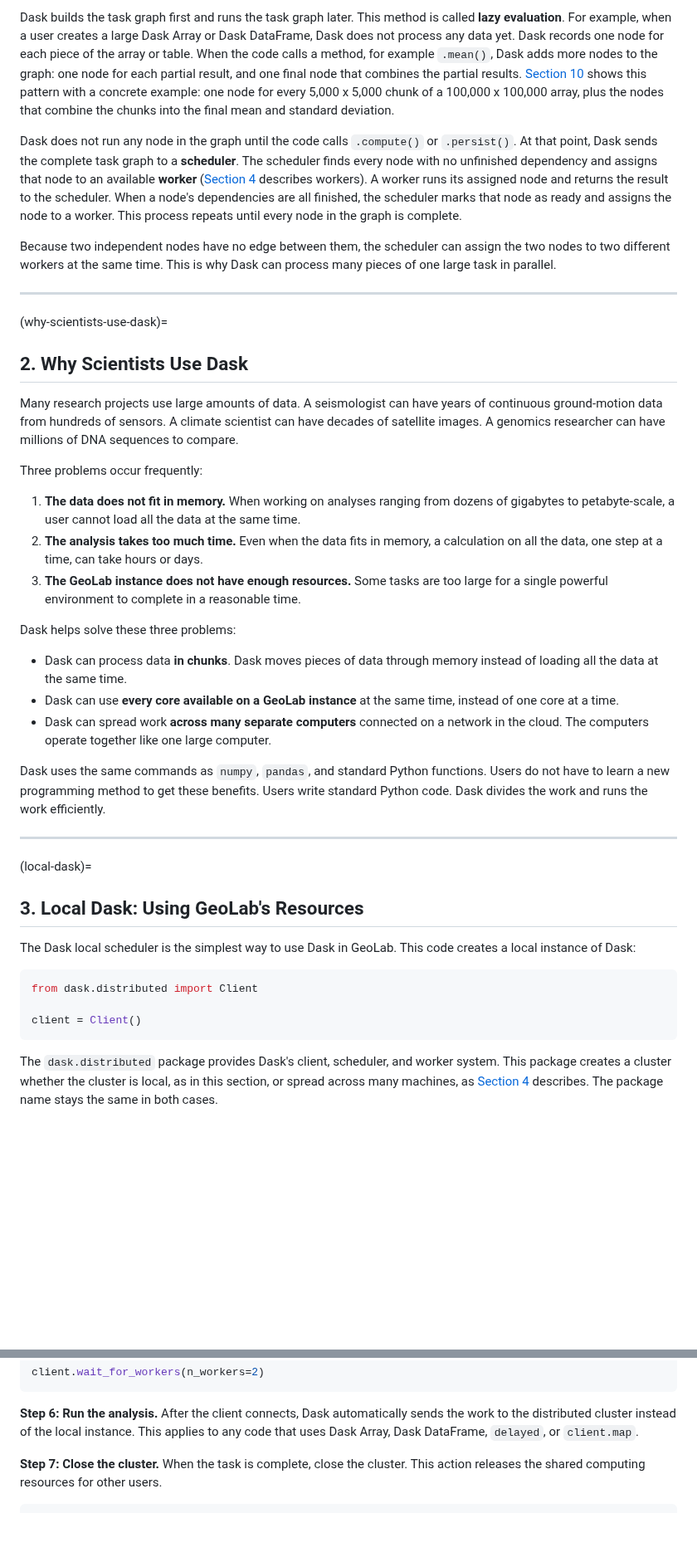
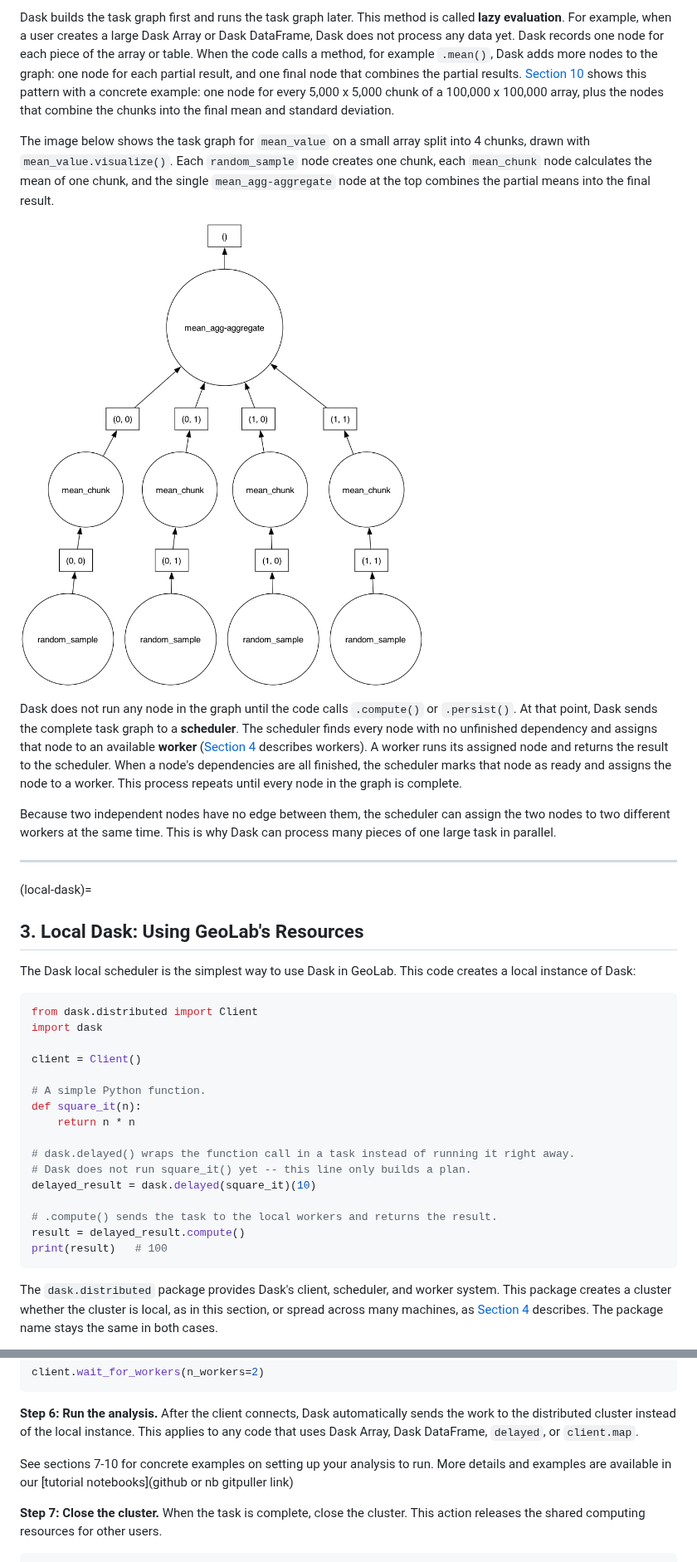
Before and after one commit to EarthScope/GeoLab-docs, a Markdown page: advanced_topics/dask.md, 2 parts joined by grey strips. Shown at 83% size. Rendered like a GitHub page; pictures changed too: img/dask_task_graph.png (added); blank space fills up the shorter version.

````diff
--- a/advanced_topics/dask.md
+++ b/advanced_topics/dask.md
@@ -19,30 +40,13 @@ Dask represents a large task as a **task graph** instead of running the task imm
 
 Dask builds the task graph first and runs the task graph later. This method is called **lazy evaluation**. For example, when a user creates a large Dask Array or Dask DataFrame, Dask does not process any data yet. Dask records one node for each piece of the array or table. When the code calls a method, for example `.mean()`, Dask adds more nodes to the graph: one node for each partial result, and one final node that combines the partial results. [Section 10](#full-example) shows this pattern with a concrete example: one node for every 5,000 x 5,000 chunk of a 100,000 x 100,000 array, plus the nodes that combine the chunks into the final mean and standard deviation.
 
+The image below shows the task graph for `mean_value` on a small array split into 4 chunks, drawn with `mean_value.visualize()`. Each `random_sample` node creates one chunk, each `mean_chunk` node calculates the mean of one chunk, and the single `mean_agg-aggregate` node at the top combines the partial means into the final result.
+
+![Task graph for mean_value, showing random_sample, mean_chunk, and mean_agg-aggregate nodes](../img/dask_task_graph.png)
+
 Dask does not run any node in the graph until the code calls `.compute()` or `.persist()`. At that point, Dask sends the complete task graph to a **scheduler**. The scheduler finds every node with no unfinished dependency and assigns that node to an available **worker** ([Section 4](#dask-distributed) describes workers). A worker runs its assigned node and returns the result to the scheduler. When a node's dependencies are all finished, the scheduler marks that node as ready and assigns the node to a worker. This process repeats until every node in the graph is complete.
 
 Because two independent nodes have no edge between them, the scheduler can assign the two nodes to two different workers at the same time. This is why Dask can process many pieces of one large task in parallel.
-
----
-
-(why-scientists-use-dask)=
-## 2. Why Scientists Use Dask
-
-Many research projects use large amounts of data. A seismologist can have years of continuous ground-motion data from hundreds of sensors. A climate scientist can have decades of satellite images. A genomics researcher can have millions of DNA sequences to compare.
-
-Three problems occur frequently:
-
-1. **The data does not fit in memory.** When working on analyses ranging from dozens of gigabytes to petabyte-scale, a user cannot load all the data at the same time.
-2. **The analysis takes too much time.** Even when the data fits in memory, a calculation on all the data, one step at a time, can take hours or days.
-3. **The GeoLab instance does not have enough resources.** Some tasks are too large for a single powerful environment to complete in a reasonable time.
-
-Dask helps solve these three problems:
-
-- Dask can process data **in chunks**. Dask moves pieces of data through memory instead of loading all the data at the same time.
-- Dask can use **every core available on a GeoLab instance** at the same time, instead of one core at a time.
-- Dask can spread work **across many separate computers** connected on a network in the cloud. The computers operate together like one large computer.
-
-Dask uses the same commands as `numpy`, `pandas`, and standard Python functions. Users do not have to learn a new programming method to get these benefits. Users write standard Python code. Dask divides the work and runs the work efficiently.
 
 ---
 
@@ -53,8 +57,21 @@ The Dask local scheduler is the simplest way to use Dask in GeoLab. This code cr
 
 ```python
 from dask.distributed import Client
+import dask
 
 client = Client()
+
+# A simple Python function.
+def square_it(n):
+    return n * n
+
+# dask.delayed() wraps the function call in a task instead of running it right away.
+# Dask does not run square_it() yet -- this line only builds a plan.
+delayed_result = dask.delayed(square_it)(10)
+
+# .compute() sends the task to the local workers and returns the result.
+result = delayed_result.compute()
+print(result)   # 100
 ```
 
 The `dask.distributed` package provides Dask's client, scheduler, and worker system. This package creates a cluster whether the cluster is local, as in this section, or spread across many machines, as [Section 4](#dask-distributed) describes. The package name stays the same in both cases.
@@ -185,6 +202,8 @@ client.wait_for_workers(n_workers=2)
 ```
 
 **Step 6: Run the analysis.** After the client connects, Dask automatically sends the work to the distributed cluster instead of the local instance. This applies to any code that uses Dask Array, Dask DataFrame, `delayed`, or `client.map`.
+
+See sections 7-10 for concrete examples on setting up your analysis to run. More details and examples are available in our [tutorial notebooks](github or nb gitpuller link)
 
 **Step 7: Close the cluster.** When the task is complete, close the cluster. This action releases the shared computing resources for other users.
 
````
Also changed, not shown: other parts of advanced_topics/dask.md (+46 -6 lines).
